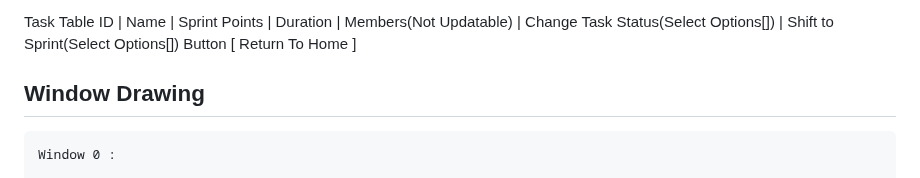
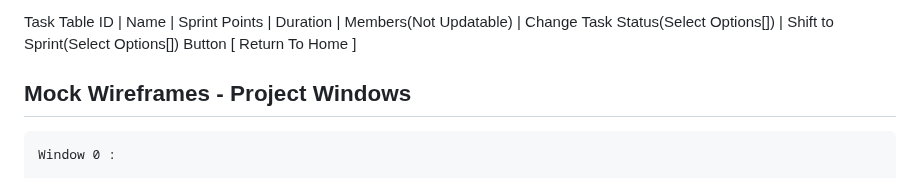
Before and after one commit to ShaonMajumder/sprint-management-java, a Markdown page: README.md, the part around the change. GitHub-like rendering.

```diff
--- a/README.md
+++ b/README.md
@@ -209,7 +209,7 @@ Task Table
 ID | Name | Sprint Points | Duration | Members(Not Updatable) | Change Task Status(Select Options[]) | Shift to Sprint(Select Options[])
 Button [ Return To Home ]
 
-## Window Drawing
+## Mock Wireframes - Project Windows
 
 <pre>
 Window 0 :
```
